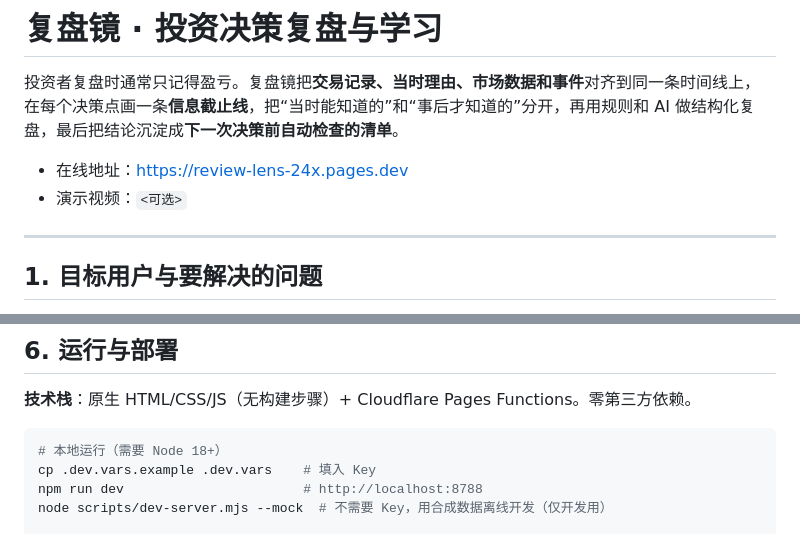
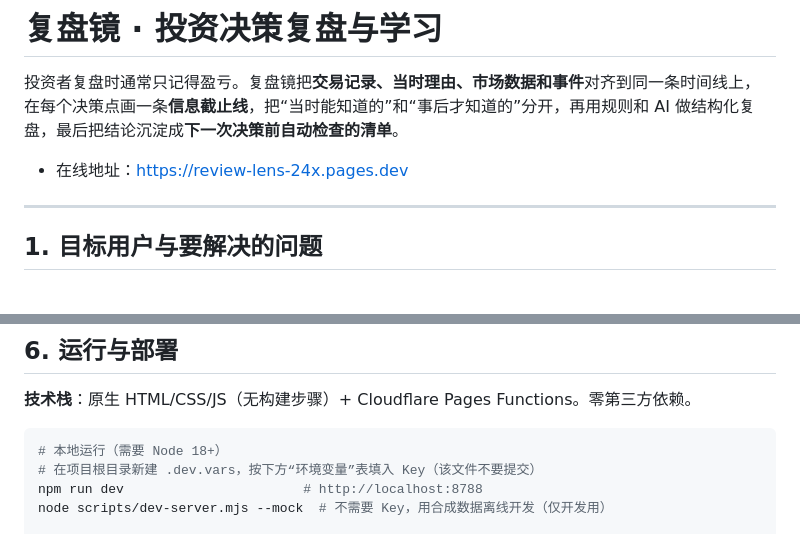
Before and after one commit to arielchong69-design/review-lens, a Markdown page: README.md, 2 parts joined by grey strips. GitHub-like rendering.

````diff
--- a/README.md
+++ b/README.md
@@ -3,7 +3,6 @@
 投资者复盘时通常只记得盈亏。复盘镜把**交易记录、当时理由、市场数据和事件**对齐到同一条时间线上，在每个决策点画一条**信息截止线**，把“当时能知道的”和“事后才知道的”分开，再用规则和 AI 做结构化复盘，最后把结论沉淀成**下一次决策前自动检查的清单**。
 
 - 在线地址：https://review-lens-24x.pages.dev
-- 演示视频：`<可选>`
 
 ---
 
@@ -168,7 +167,7 @@
 
 ```bash
 # 本地运行（需要 Node 18+）
-cp .dev.vars.example .dev.vars    # 填入 Key
+# 在项目根目录新建 .dev.vars，按下方“环境变量”表填入 Key（该文件不要提交）
 npm run dev                       # http://localhost:8788
 node scripts/dev-server.mjs --mock  # 不需要 Key，用合成数据离线开发（仅开发用）
 
````
